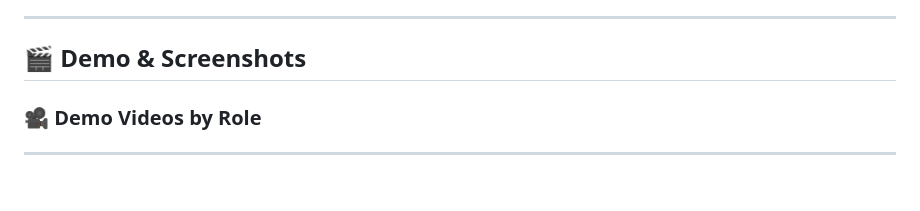
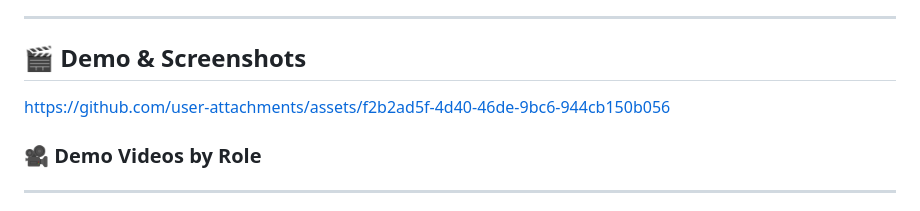
Before and after one commit to Python-grp/PFM, a Markdown page: README.md, the part around the change. GitHub-like rendering; blank space fills up the shorter version.

Commit message:
Add demo video link to README

```diff
--- a/README.md
+++ b/README.md
@@ -144,6 +144,7 @@ password: 123456
 --------------
 
 ## 🎬 Demo & Screenshots
+https://github.com/user-attachments/assets/f2b2ad5f-4d40-46de-9bc6-944cb150b056
 
 ### 🎥 Demo Videos by Role
 ---
```
